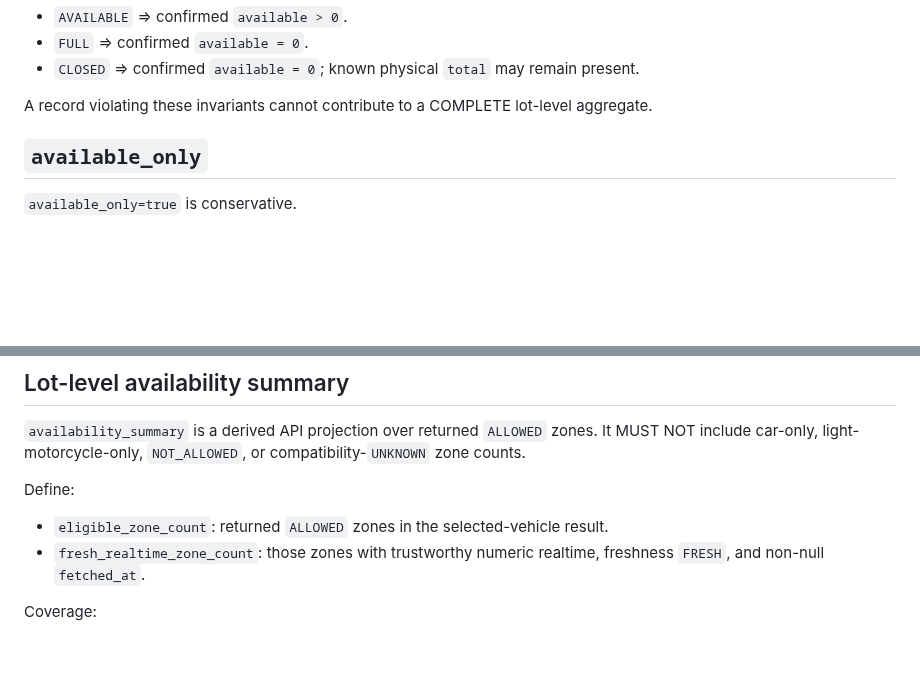
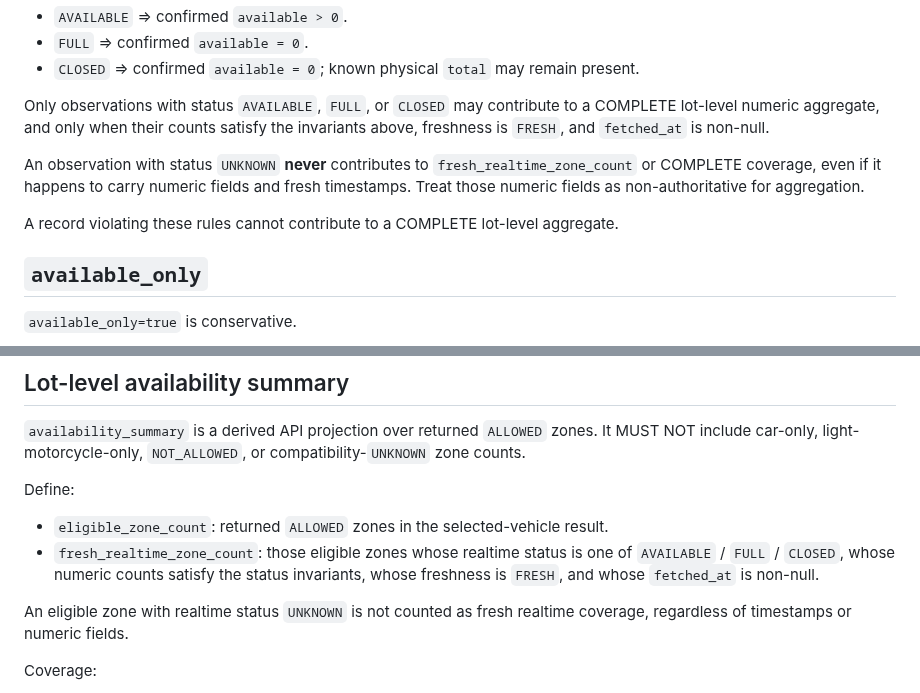
Before and after one commit to smvt1215/heavy-motorcycle-parking, a Markdown page: docs/api.md, 2 parts joined by grey strips. Drawn GitHub-style; blank space fills up the shorter version.

```diff
--- a/docs/api.md
+++ b/docs/api.md
@@ -169,7 +180,11 @@ Trustworthy current numeric invariants:
 - `FULL` => confirmed `available = 0`.
 - `CLOSED` => confirmed `available = 0`; known physical `total` may remain present.
 
-A record violating these invariants cannot contribute to a COMPLETE lot-level aggregate.
+Only observations with status `AVAILABLE`, `FULL`, or `CLOSED` may contribute to a COMPLETE lot-level numeric aggregate, and only when their counts satisfy the invariants above, freshness is `FRESH`, and `fetched_at` is non-null.
+
+An observation with status `UNKNOWN` **never** contributes to `fresh_realtime_zone_count` or COMPLETE coverage, even if it happens to carry numeric fields and fresh timestamps. Treat those numeric fields as non-authoritative for aggregation.
+
+A record violating these rules cannot contribute to a COMPLETE lot-level aggregate.
 
 ## `available_only`
 `available_only=true` is conservative.
@@ -195,7 +210,9 @@ The following do not qualify:
 
 Define:
 - `eligible_zone_count`: returned `ALLOWED` zones in the selected-vehicle result.
-- `fresh_realtime_zone_count`: those zones with trustworthy numeric realtime, freshness `FRESH`, and non-null `fetched_at`.
+- `fresh_realtime_zone_count`: those eligible zones whose realtime status is one of `AVAILABLE` / `FULL` / `CLOSED`, whose numeric counts satisfy the status invariants, whose freshness is `FRESH`, and whose `fetched_at` is non-null.
+
+An eligible zone with realtime status `UNKNOWN` is not counted as fresh realtime coverage, regardless of timestamps or numeric fields.
 
 Coverage:
 - `COMPLETE`: eligible > 0 and fresh count == eligible count.
```
Also changed, not shown: other parts of docs/api.md (+23 -3 lines).
